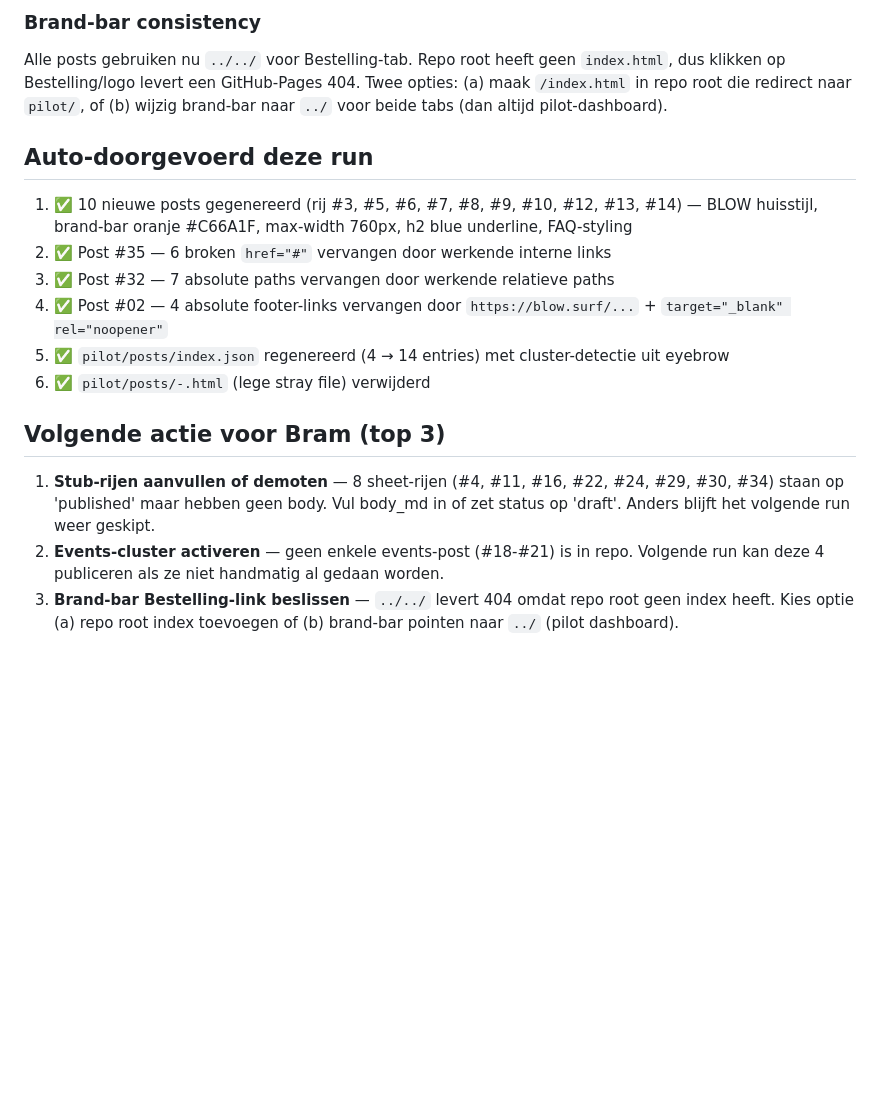
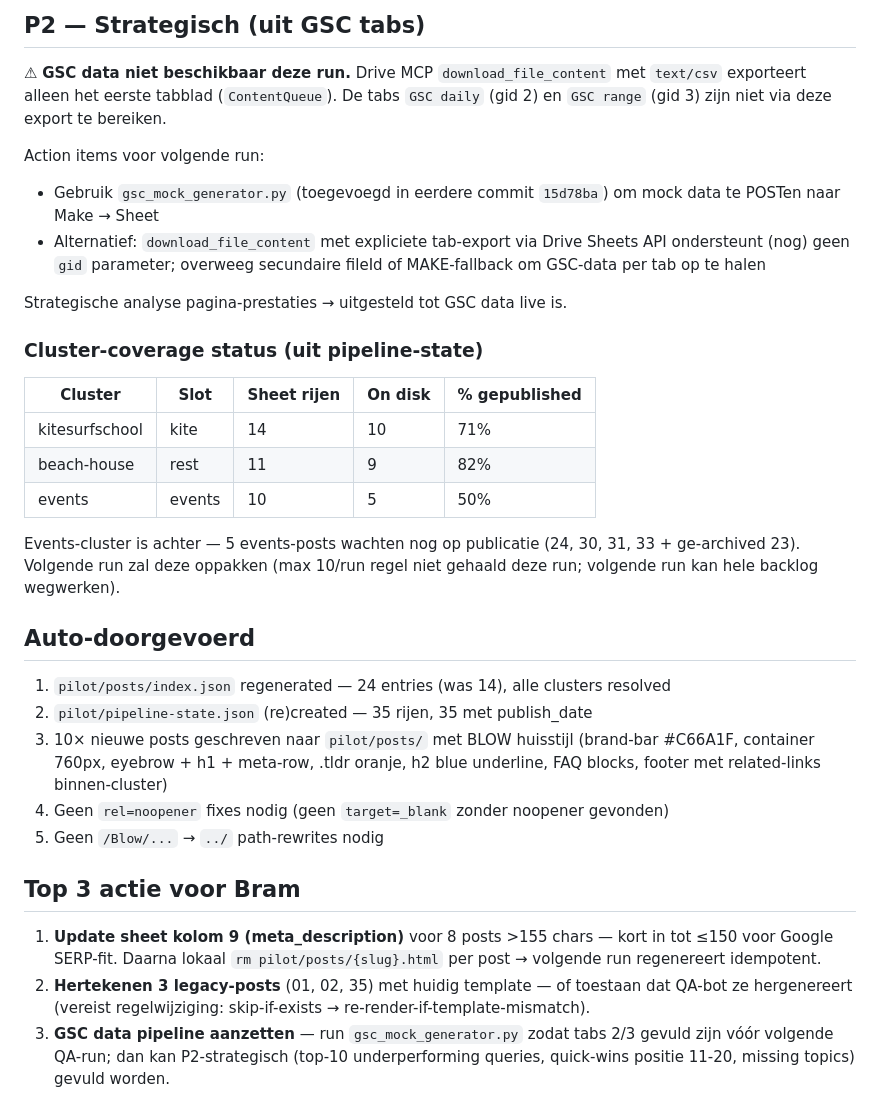
Before and after one commit to bramovergaag/Blow, a Markdown page: pilot/improvements-2026-05-01.md, the part around one of its changes. Drawn GitHub-style; blank space fills up the shorter version.

```diff
--- a/pilot/improvements-2026-05-01.md
+++ b/pilot/improvements-2026-05-01.md
@@ -89,18 +66,33 @@ Sheet-rijen #4, #11, #16, #22, #24, #29, #30, #34 hebben alleen meta-description
 
-### Brand-bar consistency
-Alle posts gebruiken nu `../../` voor Bestelling-tab. Repo root heeft geen `index.html`, dus klikken op Bestelling/logo levert een GitHub-Pages 404. Twee opties: (a) maak `/index.html` in repo root die redirect naar `pilot/`, of (b) wijzig brand-bar naar `../` voor beide tabs (dan altijd pilot-dashboard).
+## P2 — Strategisch (uit GSC tabs)
 
-## Auto-doorgevoerd deze run
+⚠ **GSC data niet beschikbaar deze run.** Drive MCP `download_file_content` met `text/csv` exporteert alleen het eerste tabblad (`ContentQueue`). De tabs `GSC daily` (gid 2) en `GSC range` (gid 3) zijn niet via deze export te bereiken.
 
-1. ✅ 10 nieuwe posts gegenereerd (rij #3, #5, #6, #7, #8, #9, #10, #12, #13, #14) — BLOW huisstijl, brand-bar oranje #C66A1F, max-width 760px, h2 blue underline, FAQ-styling
-2. ✅ Post #35 — 6 broken `href="#"` vervangen door werkende interne links
-3. ✅ Post #32 — 7 absolute paths vervangen door werkende relatieve paths
-4. ✅ Post #02 — 4 absolute footer-links vervangen door `https://blow.surf/...` + `target="_blank" rel="noopener"`
-5. ✅ `pilot/posts/index.json` regenereerd (4 → 14 entries) met cluster-detectie uit eyebrow
-6. ✅ `pilot/posts/-.html` (lege stray file) verwijderd
+Action items voor volgende run:
+- Gebruik `gsc_mock_generator.py` (toegevoegd in eerdere commit `15d78ba`) om mock data te POSTen naar Make → Sheet
+- Alternatief: `download_file_content` met expliciete tab-export via Drive Sheets API ondersteunt (nog) geen `gid` parameter; overweeg secundaire fileId of MAKE-fallback om GSC-data per tab op te halen
 
-## Volgende actie voor Bram (top 3)
+Strategische analyse pagina-prestaties → uitgesteld tot GSC data live is.
 
-1. **Stub-rijen aanvullen of demoten** — 8 sheet-rijen (#4, #11, #16, #22, #24, #29, #30, #34) staan op 'published' maar hebben geen body. Vul body_md in of zet status op 'draft'. Anders blijft het volgende run weer geskipt.
-2. **Events-cluster activeren** — geen enkele events-post (#18-#21) is in repo. Volgende run kan deze 4 publiceren als ze niet handmatig al gedaan worden.
-3. **Brand-bar Bestelling-link beslissen** — `../../` levert 404 omdat repo root geen index heeft. Kies optie (a) repo root index toevoegen of (b) brand-bar pointen naar `../` (pilot dashboard).
+### Cluster-coverage status (uit pipeline-state)
+| Cluster | Slot | Sheet rijen | On disk | % gepublished |
+|---|---|---|---|---|
+| kitesurfschool | kite | 14 | 10 | 71% |
+| beach-house | rest | 11 | 9 | 82% |
+| events | events | 10 | 5 | 50% |
+
+Events-cluster is achter — 5 events-posts wachten nog op publicatie (24, 30, 31, 33 + ge-archived 23). Volgende run zal deze oppakken (max 10/run regel niet gehaald deze run; volgende run kan hele backlog wegwerken).
+
+## Auto-doorgevoerd
+
+1. `pilot/posts/index.json` regenerated — 24 entries (was 14), alle clusters resolved
+2. `pilot/pipeline-state.json` (re)created — 35 rijen, 35 met publish_date
+3. 10× nieuwe posts geschreven naar `pilot/posts/` met BLOW huisstijl (brand-bar #C66A1F, container 760px, eyebrow + h1 + meta-row, .tldr oranje, h2 blue underline, FAQ blocks, footer met related-links binnen-cluster)
+4. Geen `rel=noopener` fixes nodig (geen `target=_blank` zonder noopener gevonden)
+5. Geen `/Blow/...` → `../` path-rewrites nodig
+
+## Top 3 actie voor Bram
+
+1. **Update sheet kolom 9 (meta_description)** voor 8 posts >155 chars — kort in tot ≤150 voor Google SERP-fit. Daarna lokaal `rm pilot/posts/{slug}.html` per post → volgende run regenereert idempotent.
+2. **Hertekenen 3 legacy-posts** (01, 02, 35) met huidig template — of toestaan dat QA-bot ze hergenereert (vereist regelwijziging: skip-if-exists → re-render-if-template-mismatch).
+3. **GSC data pipeline aanzetten** — run `gsc_mock_generator.py` zodat tabs 2/3 gevuld zijn vóór volgende QA-run; dan kan P2-strategisch (top-10 underperforming queries, quick-wins positie 11-20, missing topics) gevuld worden.
```
Also changed, not shown: other parts of pilot/improvements-2026-05-01.md (+49 -72 lines).
